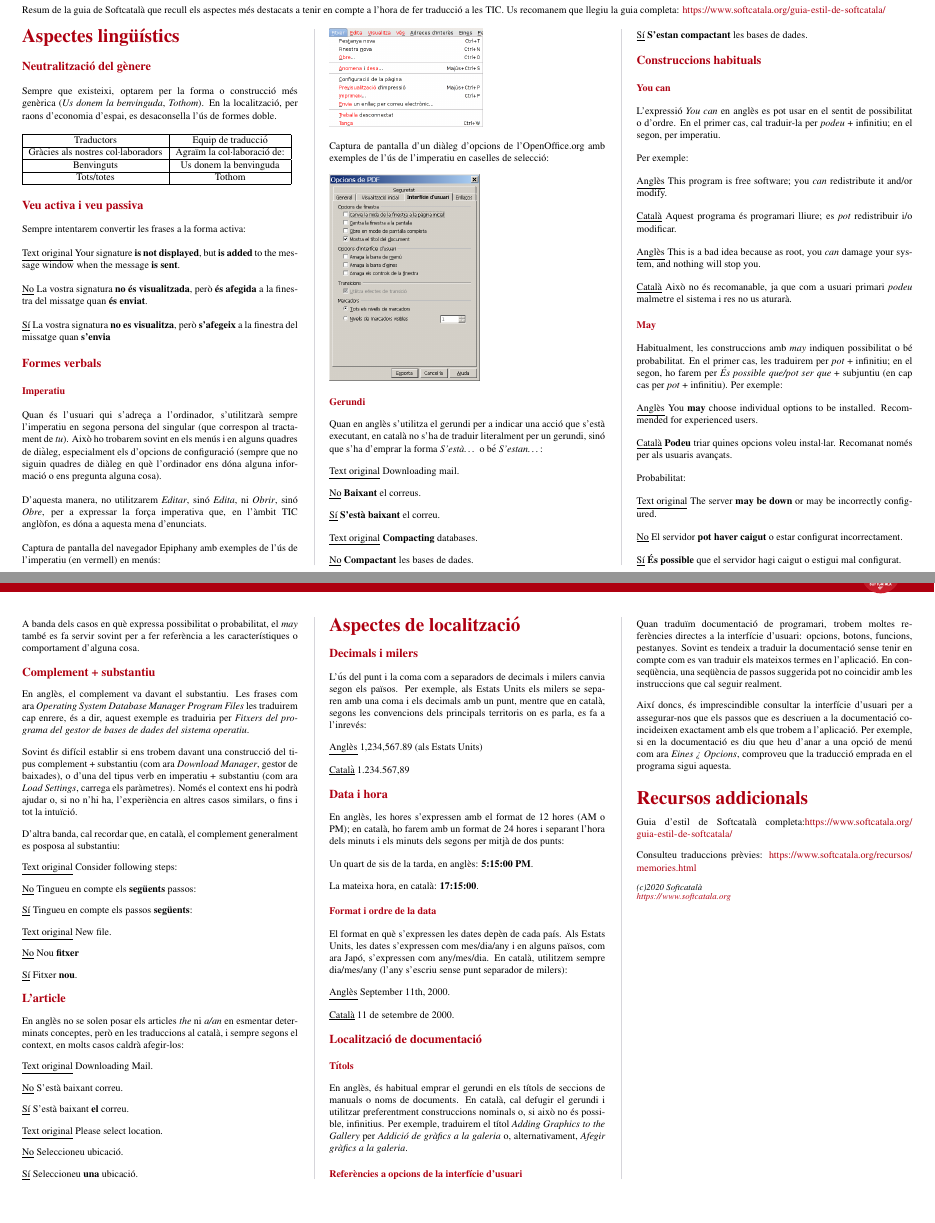
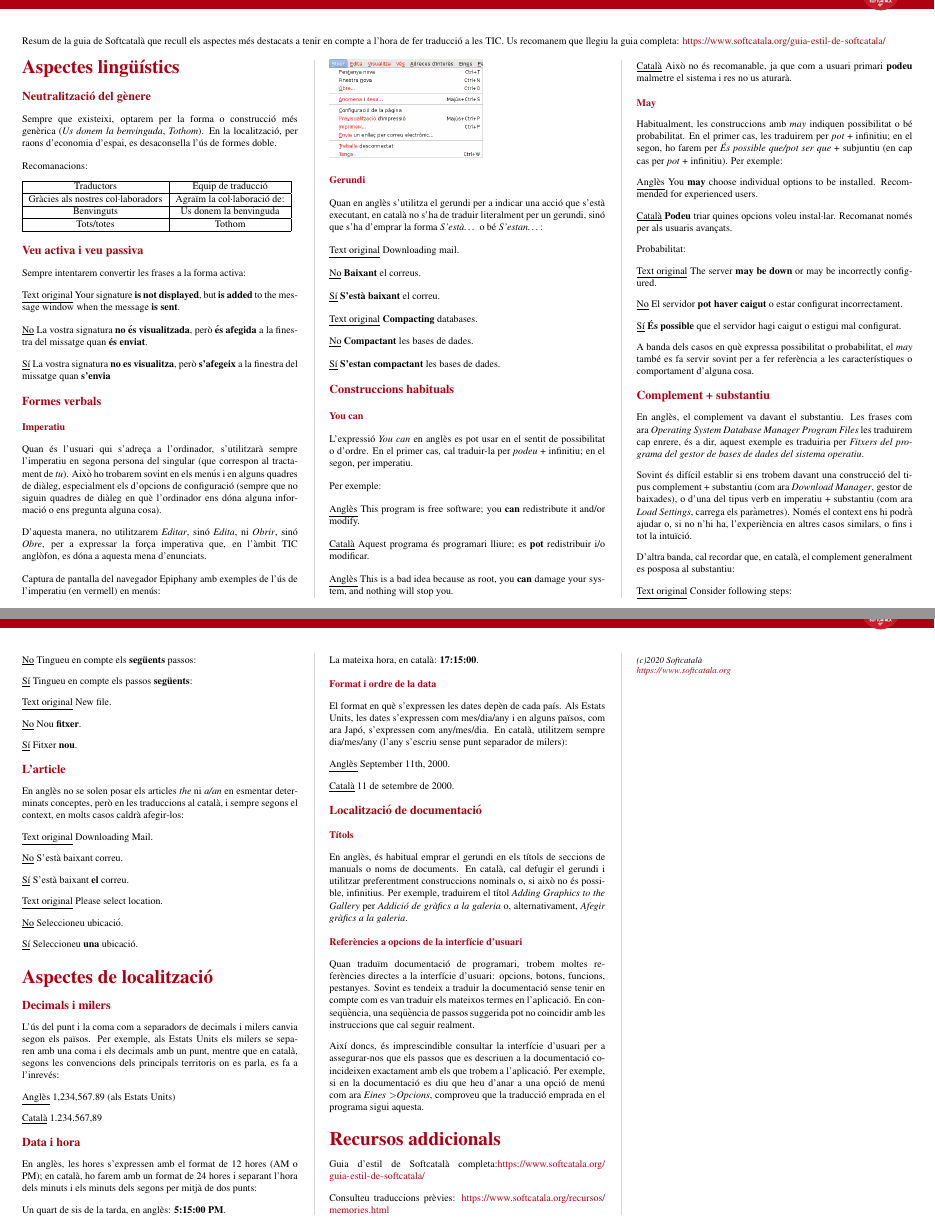
Before and after one commit to Softcatala/resum-guiaestil, a LaTeX document (guia.tex): two parts of pages 1 and 2 of 2, joined at a grey line, cut so that both start at the same text, the shorter picture padded with empty space. Compiled offline with pdfLaTeX.

Commit message:
Fixes after print

```diff
--- a/guia.tex
+++ b/guia.tex
@@ -11,6 +11,8 @@ Resum de la guia de Softcatalà que recull els aspectes més destacats a tenir e
 \cheatsheetsection{Neutralització del gènere}
 
 Sempre que existeixi, optarem per la forma o construcció més genèrica (\emph{Us donem la benvinguda}, \emph{Tothom}). En la localització, per raons d'economia d'espai, es desaconsella l'ús de formes doble.
+
+Recomanacions:
 
 \begin{tabular}{| c | c |}
  \hline
@@ -46,10 +48,6 @@ Captura de pantalla del navegador Epiphany amb exemples de l'ús de l'imperatiu
 
 \includegraphics[scale=0.35]{images/epiphany.png}
 
-Captura de pantalla d'un diàleg d'opcions de l'OpenOffice.org amb exemples de l'ús de l'imperatiu en caselles de selecció:
-
-\includegraphics[scale=0.35]{images/openoffice.png}
-
 
 \cheatsheetsubsection{Gerundi}
 
@@ -76,13 +74,13 @@ L'expressió \emph{You can} en anglès es pot usar en el sentit de possibilitat
 
 Per exemple:
 
-\underline {Anglès} This program is free software; you \emph{can} redistribute it and/or modify.
+\underline {Anglès} This program is free software; you \textbf{can} redistribute it and/or modify.
 
-\underline {Català} Aquest programa és programari lliure; es \emph{pot} redistribuir i/o modificar.
+\underline {Català} Aquest programa és programari lliure; es \textbf{pot} redistribuir i/o modificar.
 
-\underline {Anglès} This is a bad idea because as root, you \emph{can} damage your system, and nothing will stop you.
+\underline {Anglès} This is a bad idea because as root, you \textbf{can} damage your system, and nothing will stop you.
 
-\underline {Català} Això no és recomanable, ja que com a usuari primari \emph{podeu} malmetre el sistema i res no us aturarà.
+\underline {Català} Això no és recomanable, ja que com a usuari primari \textbf{podeu} malmetre el sistema i res no us aturarà.
 
 
 \cheatsheetsubsection{May}
@@ -120,7 +118,7 @@ D'altra banda, cal recordar que, en català, el complement generalment es pospos
 
 \underline {Text original} New file.
 
-\underline {No} Nou \textbf{fitxer}
+\underline {No} Nou \textbf{fitxer}.
 
 \underline {Sí} Fitxer \textbf{nou}.
 
@@ -179,7 +177,7 @@ En anglès, és habitual emprar el gerundi en els títols de seccions de manuals
 
 Quan traduïm documentació de programari, trobem moltes referències directes a la interfície d'usuari: opcions, botons, funcions, pestanyes. Sovint es tendeix a traduir la documentació sense tenir en compte com es van traduir els mateixos termes en l'aplicació. En conseqüència, una seqüència de passos suggerida pot no coincidir amb les instruccions que cal seguir realment.
 
-Així doncs, és imprescindible consultar la interfície d'usuari per a assegurar-nos que els passos que es descriuen a la documentació coincideixen exactament amb els que trobem a l'aplicació. Per exemple, si en la documentació es diu que heu d'anar a una opció de menú com ara \emph{Eines > Opcions}, comproveu que la traducció emprada en el programa sigui aquesta.
+Així doncs, és imprescindible consultar la interfície d'usuari per a assegurar-nos que els passos que es descriuen a la documentació coincideixen exactament amb els que trobem a l'aplicació. Per exemple, si en la documentació es diu que heu d'anar a una opció de menú com ara \emph{Eines \textgreater  Opcions}, comproveu que la traducció emprada en el programa sigui aquesta.
 
 \cheatsheetsectiontitle{Recursos addicionals}
 
```
Also changed, not shown: guia.pdf, images/openoffice.png (deleted).
